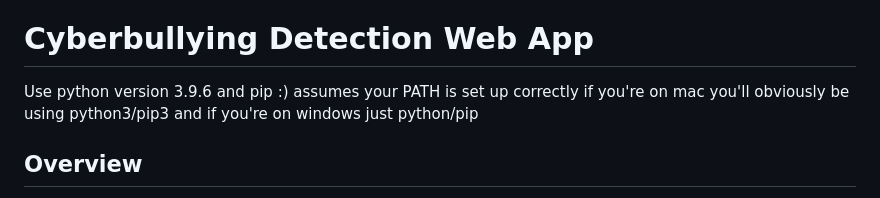
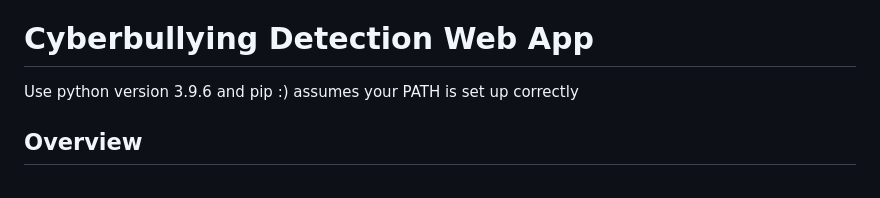
Before and after one commit to finn-mcfarland/SchoolCapstone2025, a Markdown page: README.md, the part around the change. GitHub-like rendering.

```diff
--- a/README.md
+++ b/README.md
@@ -5,7 +5,6 @@ The 2025 Capstone project
 
 Use python version 3.9.6 and pip :)
 assumes your PATH is set up correctly
-if you're on mac you'll obviously be using python3/pip3 and if you're on windows just python/pip
 
 ## Overview
 
```
